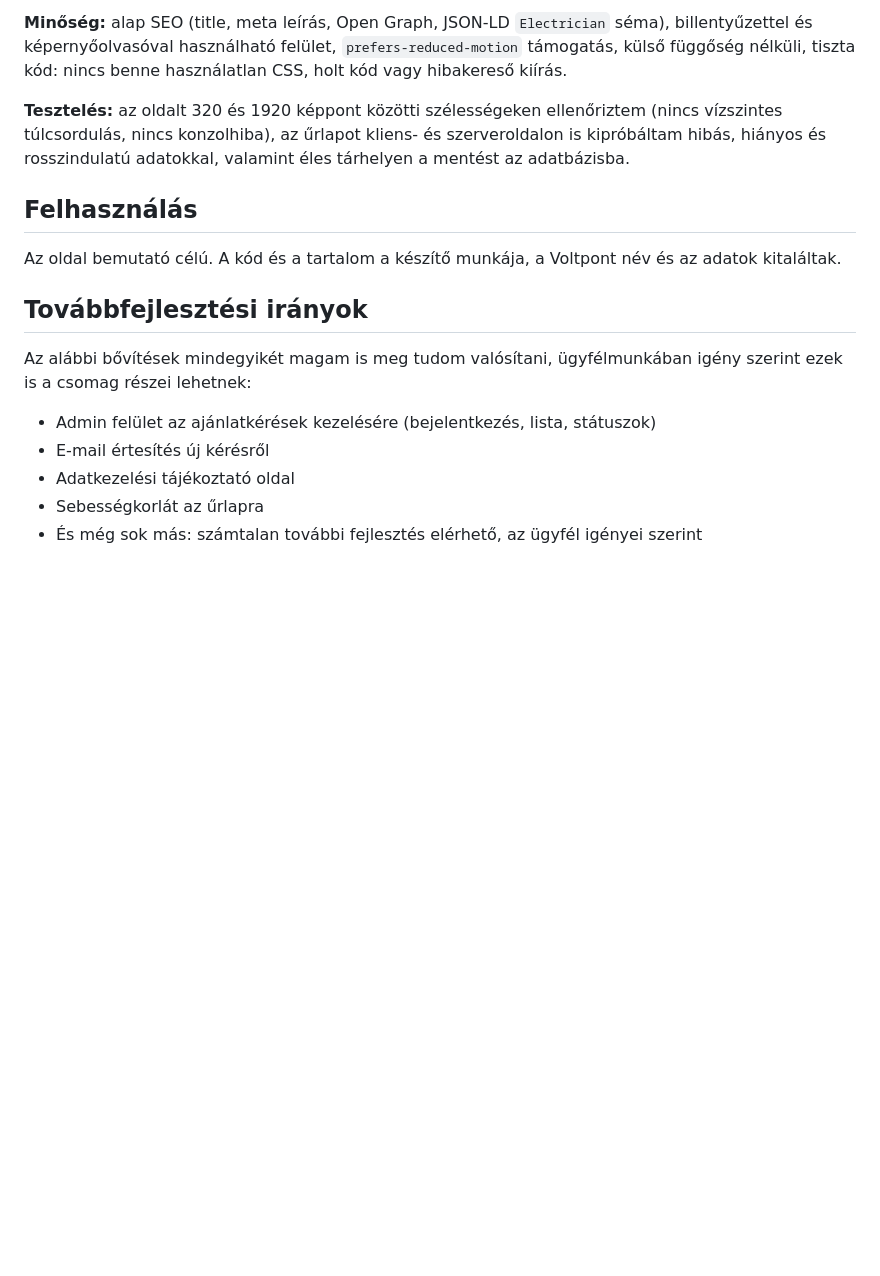
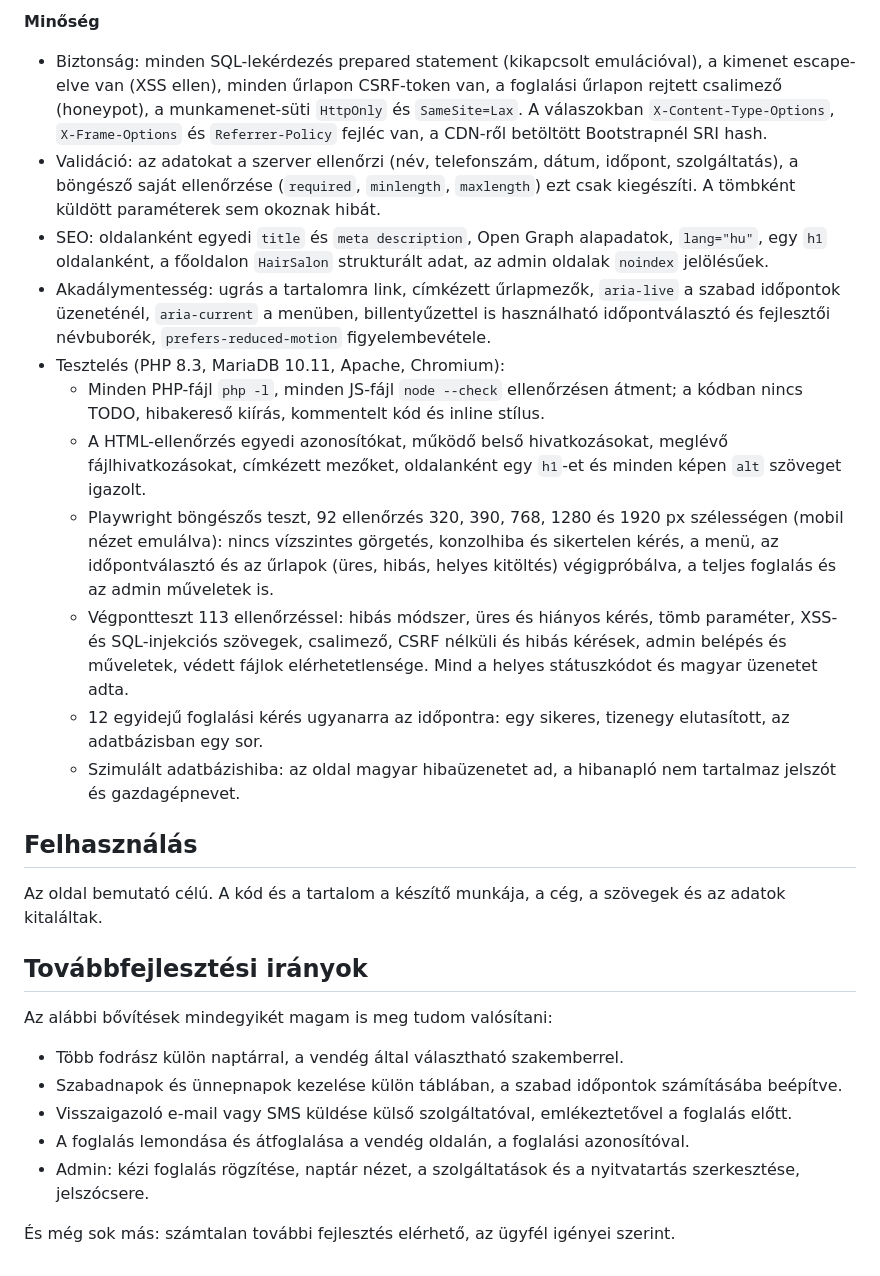
Before and after one commit to Kylerevik/kontur-hajszalon-demo, a Markdown page: README.md, the part around one of its changes. Drawn GitHub-style; blank space fills up the shorter version.

```diff
--- a/README.md
+++ b/README.md
@@ -29,18 +40,29 @@ Az oldal egy villanyszerelő cég teljes online jelenlétét lefedi egyetlen old
 
-**Minőség:** alap SEO (title, meta leírás, Open Graph, JSON-LD `Electrician` séma), billentyűzettel és képernyőolvasóval használható felület, `prefers-reduced-motion` támogatás, külső függőség nélküli, tiszta kód: nincs benne használatlan CSS, holt kód vagy hibakereső kiírás.
-
-**Tesztelés:** az oldalt 320 és 1920 képpont közötti szélességeken ellenőriztem (nincs vízszintes túlcsordulás, nincs konzolhiba), az űrlapot kliens- és szerveroldalon is kipróbáltam hibás, hiányos és rosszindulatú adatokkal, valamint éles tárhelyen a mentést az adatbázisba.
+**Minőség**
+- Biztonság: minden SQL-lekérdezés prepared statement (kikapcsolt emulációval), a kimenet escape-elve van (XSS ellen), minden űrlapon CSRF-token van, a foglalási űrlapon rejtett csalimező (honeypot), a munkamenet-süti `HttpOnly` és `SameSite=Lax`. A válaszokban `X-Content-Type-Options`, `X-Frame-Options` és `Referrer-Policy` fejléc van, a CDN-ről betöltött Bootstrapnél SRI hash.
+- Validáció: az adatokat a szerver ellenőrzi (név, telefonszám, dátum, időpont, szolgáltatás), a böngésző saját ellenőrzése (`required`, `minlength`, `maxlength`) ezt csak kiegészíti. A tömbként küldött paraméterek sem okoznak hibát.
+- SEO: oldalanként egyedi `title` és `meta description`, Open Graph alapadatok, `lang="hu"`, egy `h1` oldalanként, a főoldalon `HairSalon` strukturált adat, az admin oldalak `noindex` jelölésűek.
+- Akadálymentesség: ugrás a tartalomra link, címkézett űrlapmezők, `aria-live` a szabad időpontok üzeneténél, `aria-current` a menüben, billentyűzettel is használható időpontválasztó és fejlesztői névbuborék, `prefers-reduced-motion` figyelembevétele.
+- Tesztelés (PHP 8.3, MariaDB 10.11, Apache, Chromium):
+  - Minden PHP-fájl `php -l`, minden JS-fájl `node --check` ellenőrzésen átment; a kódban nincs TODO, hibakereső kiírás, kommentelt kód és inline stílus.
+  - A HTML-ellenőrzés egyedi azonosítókat, működő belső hivatkozásokat, meglévő fájlhivatkozásokat, címkézett mezőket, oldalanként egy `h1`-et és minden képen `alt` szöveget igazolt.
+  - Playwright böngészős teszt, 92 ellenőrzés 320, 390, 768, 1280 és 1920 px szélességen (mobil nézet emulálva): nincs vízszintes görgetés, konzolhiba és sikertelen kérés, a menü, az időpontválasztó és az űrlapok (üres, hibás, helyes kitöltés) végigpróbálva, a teljes foglalás és az admin műveletek is.
+  - Végpontteszt 113 ellenőrzéssel: hibás módszer, üres és hiányos kérés, tömb paraméter, XSS- és SQL-injekciós szövegek, csalimező, CSRF nélküli és hibás kérések, admin belépés és műveletek, védett fájlok elérhetetlensége. Mind a helyes státuszkódot és magyar üzenetet adta.
+  - 12 egyidejű foglalási kérés ugyanarra az időpontra: egy sikeres, tizenegy elutasított, az adatbázisban egy sor.
+  - Szimulált adatbázishiba: az oldal magyar hibaüzenetet ad, a hibanapló nem tartalmaz jelszót és gazdagépnevet.
 
 ## Felhasználás
 
-Az oldal bemutató célú. A kód és a tartalom a készítő munkája, a Voltpont név és az adatok kitaláltak.
+Az oldal bemutató célú. A kód és a tartalom a készítő munkája, a cég, a szövegek és az adatok kitaláltak.
 
 ## Továbbfejlesztési irányok
 
-Az alábbi bővítések mindegyikét magam is meg tudom valósítani, ügyfélmunkában igény szerint ezek is a csomag részei lehetnek:
+Az alábbi bővítések mindegyikét magam is meg tudom valósítani:
 
-- Admin felület az ajánlatkérések kezelésére (bejelentkezés, lista, státuszok)
-- E-mail értesítés új kérésről
-- Adatkezelési tájékoztató oldal
-- Sebességkorlát az űrlapra
-- És még sok más: számtalan további fejlesztés elérhető, az ügyfél igényei szerint
+- Több fodrász külön naptárral, a vendég által választható szakemberrel.
+- Szabadnapok és ünnepnapok kezelése külön táblában, a szabad időpontok számításába beépítve.
+- Visszaigazoló e-mail vagy SMS küldése külső szolgáltatóval, emlékeztetővel a foglalás előtt.
+- A foglalás lemondása és átfoglalása a vendég oldalán, a foglalási azonosítóval.
+- Admin: kézi foglalás rögzítése, naptár nézet, a szolgáltatások és a nyitvatartás szerkesztése, jelszócsere.
+
+És még sok más: számtalan további fejlesztés elérhető, az ügyfél igényei szerint.
```
Also changed, not shown: other parts of README.md (+25 -14 lines).
